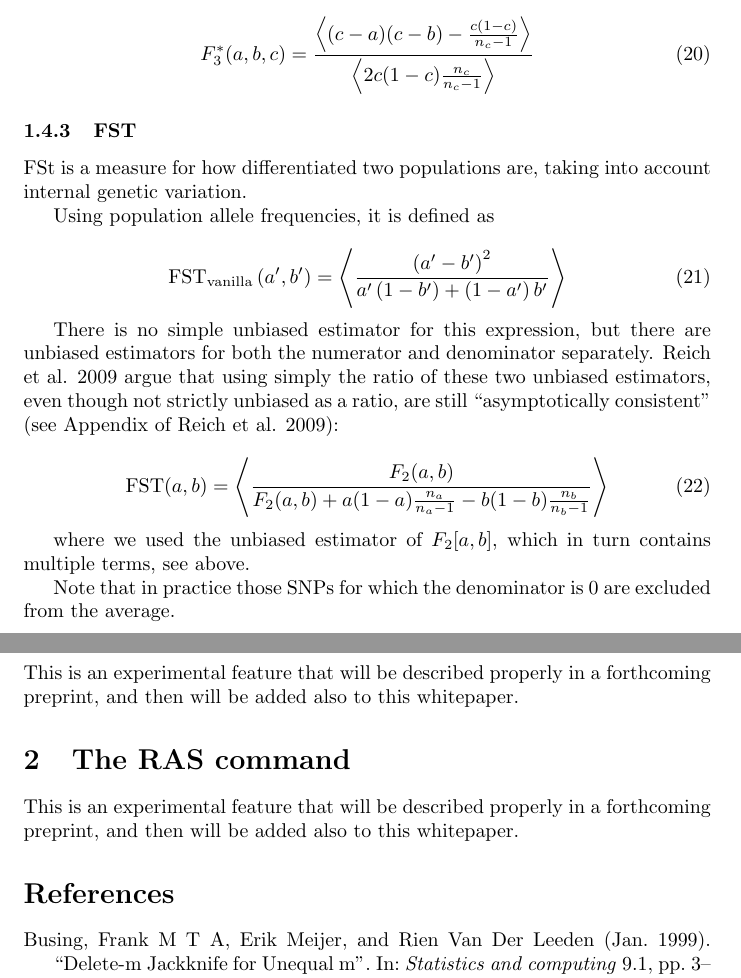
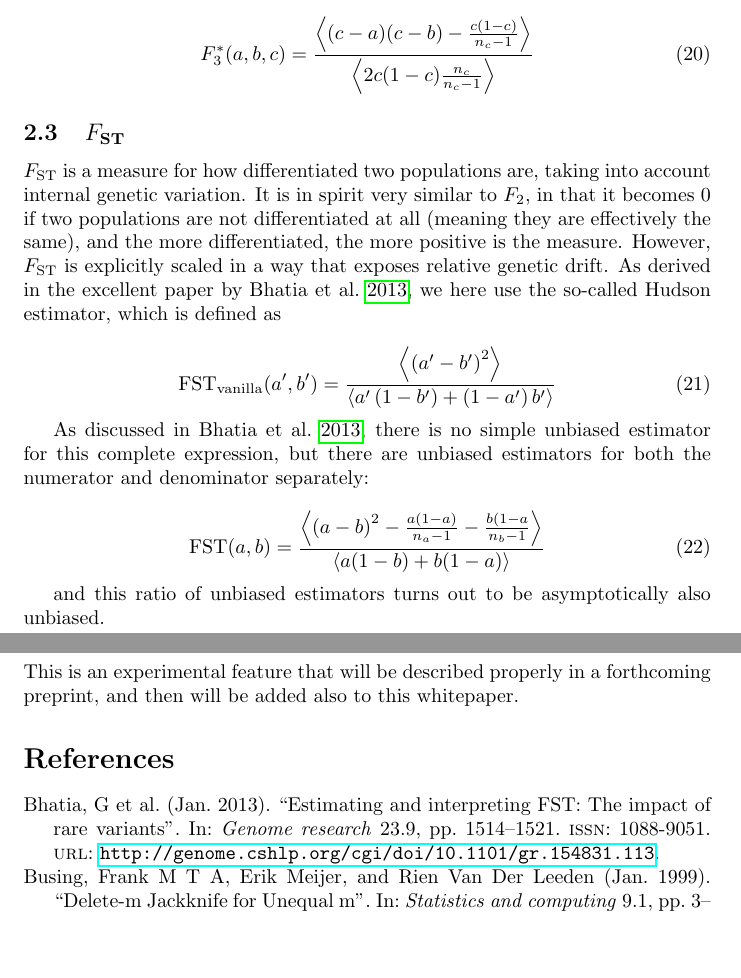
Before and after one commit to poseidon-framework/poseidon-analysis-hs, a LaTeX document (docs/main.tex, which reads docs/references.bib): two parts of pages 6 and 9 of 9, joined at a grey line, cut so that both start at the same text, the shorter picture padded with empty space. The pictures show the PDF file docs/xerxes_whitepaper.pdf that the author committed with the source.

Commit message:
updated whitepaper

```diff
--- a/docs/main.tex
+++ b/docs/main.tex
@@ -165,7 +163,7 @@ So we now have an unbiased estimator for the square of the allele frequency
 
 \begin{equation}
 \label{eq_freqSquare_unbiased}
-E\left( a^2-\frac{a(1-a)}{n}\right) =\left(a'\right)^2
+E\left( a^2-\frac{a(1-a)}{n-1}\right) =\left(a'\right)^2
 \end{equation}
 
 which is what we need to describe unbiased estimators for F2 and F3 statistics. The following are the estimators proposed in \cite{Patterson2012-yq} (in Appendix A, page 1089):
@@ -253,27 +251,24 @@ software:
 F_3^*(a,b,c)=\frac{\left\langle (c-a)(c-b)-\frac{c(1-c)}{n_c-1}\right\rangle}{\left\langle 2 c(1-c )\frac{n_c}{n_c-1}\right\rangle}
 \end{equation}
 
-\subsubsection{FST}
+\subsection{$F_\text{ST}$}
 
-FSt is a measure for how differentiated two populations are, taking into account internal genetic variation.
-
-Using population allele frequencies, it is defined as
+$F_\text{ST}$ is a measure for how differentiated two populations are, taking into account internal genetic variation. It is in spirit very similar to $F_2$, in that it becomes 0 if two populations are not differentiated at all (meaning they are effectively the same), and the more differentiated, the more positive is the measure. However, $F_\text{ST}$ is explicitly scaled in a way that exposes relative genetic drift. As derived in the excellent paper by \cite{Bhatia2013-qj}, we here use the so-called Hudson estimator, which is defined as
 
 \begin{equation}
-\text{FST}_\text{vanilla}\left(a',b'\right)=\left\langle\frac{\left(a'-b'\right)^2}{a' \left(1-b'\right)+\left(1-a'\right) b'}\right\rangle
+\text{FST}_\text{vanilla}(a',b')=\frac{\left\langle\left(a'-b'\right)^2\right\rangle}{\left\langle a' \left(1-b'\right)+\left(1-a'\right) b'\right\rangle}
 \end{equation}
 
-There is no simple unbiased estimator for this expression, but there are unbiased estimators for both the numerator and denominator separately. Reich et al. 2009 argue that using simply the ratio of these two unbiased estimators, even though not strictly unbiased as a ratio, are still {``}asymptotically consistent{''} (see Appendix of Reich et al. 2009):
+As discussed in \cite{Bhatia2013-qj}, there is no simple unbiased estimator for this complete expression, but there are unbiased estimators for both the numerator and denominator separately:
 
 \begin{equation}
-\text{FST}(a,b)=\left\langle \frac{F_2(a,b)}{F_2(a,b)+a(1-a) \frac{n_a}{n_a-1}-b(1-b) \frac{n_b}{n_b-1}}\right\rangle
+\text{FST}(a,b)=\frac{\left\langle\left(a-b\right)^2-\frac{a(1-a)}{n_a-1} - \frac{b(1-a}{n_b-1}\right\rangle}
+{\left\langle a(1-b) + b(1-a)\right\rangle}
 \end{equation}
 
-where we used the unbiased estimator of \(F_2[a,b]\), which in turn contains multiple terms, see above.
+and this ratio of unbiased estimators turns out to be asymptotically also unbiased.
 
-Note that in practice those SNPs for which the denominator is 0 are excluded from the average.
-
-\subsubsection{Pairwise mismatch rate}
+\subsection{Pairwise mismatch rate}
 
 The pairwise mismatch rate (PWM) measures the rate of observing a different allele in two randomly sampled haplotypes. It is typically computed between pairs of individuals, for example to detect close relatives or identical individuals.
 
@@ -297 +292,2 @@ Here is a list of all statistics that can be computed in xerxes:
         \hline
+        \texttt{F2} & $\left\langle (a-b)^2-\frac{a(1-a)}{n_a-1}-\frac{b(1-b)}{n_b-1}\right\rangle$  & Unbiased \\
@@ -299,3 +294,3 @@ Here is a list of all statistics that can be computed in xerxes:
         \hline
-        \texttt{F3} & $\left\langle( (c-a)(c-b)-\frac{c(1-c)}{n_c-1}\right\rangle$  & Yes  \\
+        \texttt{F3} & $\left\langle( (c-a)(c-b)-\frac{c(1-c)}{n_c-1}\right\rangle$  & Unbiased \\
         \hline
@@ -303 +298,2 @@ Here is a list of all statistics that can be computed in xerxes:
         \hline
+        \texttt{F4} & $\langle (a-b)(c-d) \rangle$  & Unbiased \\
@@ -305,11 +300,11 @@ Here is a list of all statistics that can be computed in xerxes:
         \hline
-        \texttt{Het} & $\left\langle 2 c(1-c )\frac{n_c}{n_c-1}\right\rangle$  & Yes \\
+        \texttt{Het} & $\left\langle 2 c(1-c )\frac{n_c}{n_c-1}\right\rangle$  & Unbiased \\
         \hline
-        \texttt{FSTvanilla} & $\left\langle\frac{\left(a'-b'\right)^2}{a' \left(1-b'\right)+\left(1-a'\right) b'}\right\rangle$  & Asymptotically  \\
+        \texttt{FSTvanilla} & $\left\langle\frac{\left(a'-b'\right)^2}{a' \left(1-b'\right)+\left(1-a'\right) b'}\right\rangle$  & Biased  \\
         \hline
-        \texttt{FST} & $\left\langle \frac{F_2(a,b)}{F_2(a,b)+a(1-a) \frac{n_a}{n_a-1}-b(1-b) \frac{n_b}{n_b-1}}\right\rangle$  & No  \\
+        \texttt{FST} & $\frac{\left\langle\left(a-b\right)^2-\frac{a(1-a)}{n_a-1} - \frac{b(1-a}{n_b-1}\right\rangle}{\left\langle a(1-b) + b(1-a)\right\rangle}$  & Asympotically unbiased \\
         \hline
-        \texttt{PWM} & $\left\langle a (1 - b) + (1 - a) b \right\rangle$  & does not apply  \\
+        \texttt{PWM} & $\left\langle a (1 - b) + (1 - a) b \right\rangle$  & Unbiased \\
         \hline
     \end{tabular}
 \end{center}
@@ -354,10 +349,7 @@ We implement two ways to define blocks in \texttt{xerxes fstats}. First, simply
 
 The program takes the \emph{total number of sites} in each block as the basis for the weights $m_j$, not just the sites contributing to a given statistic, which could exclude sites due to missing data. This choice was made to make the computation more reproducible and comparable across multiple statistics. Note that this does not mean that missingness is ignored. Of course, missingness still contributes to variance seen throughout the genome, and this gets reflected in the Jackkknife estimation of the standard error. We just decided to fix the weights themselves by the total number of sites, ignoring missingness for the specific couting of $m_j$.
 
-\subsection{Frequency-Ascertainment}
-This is an experimental feature that will be described properly in a forthcoming preprint, and then will be added also to this whitepaper.
-
-\section{The RAS command}
+\section{Frequency-Ascertainment}
 This is an experimental feature that will be described properly in a forthcoming preprint, and then will be added also to this whitepaper.
 
 \printbibliography
--- a/docs/references.bib
+++ b/docs/references.bib
@@ -1,3 +1,17 @@
+
+@ARTICLE{Bhatia2013-qj,
+  title   = "Estimating and interpreting {FST}: The impact of rare variants",
+  author  = "Bhatia, G and Patterson, N and Sankararaman, S and Price, A L",
+  journal = "Genome research",
+  volume  =  23,
+  number  =  9,
+  pages   = "1514--1521",
+  month   =  "1~" # sep,
+  year    =  2013,
+  url     = "http://genome.cshlp.org/cgi/doi/10.1101/gr.154831.113",
+  file    = "All Papers/B/Bhatia et al. 2013 - Bhatia et al. 2013 - Supplemental_Material.pdf;All Papers/B/Bhatia et al. 2013 - Estimating and interpreting FST - The impact of rare variants.pdf;All Papers/B/Bhatia et al. 2013 - Supplemental_Material.docx",
+  issn    = "1088-9051"
+}
 
 @ARTICLE{Patterson2012-yq,
   title    = "Ancient admixture in human history",
```
Also changed, not shown: docs/xerxes_whitepaper.pdf, docs/main.tex (30 more changed lines).
